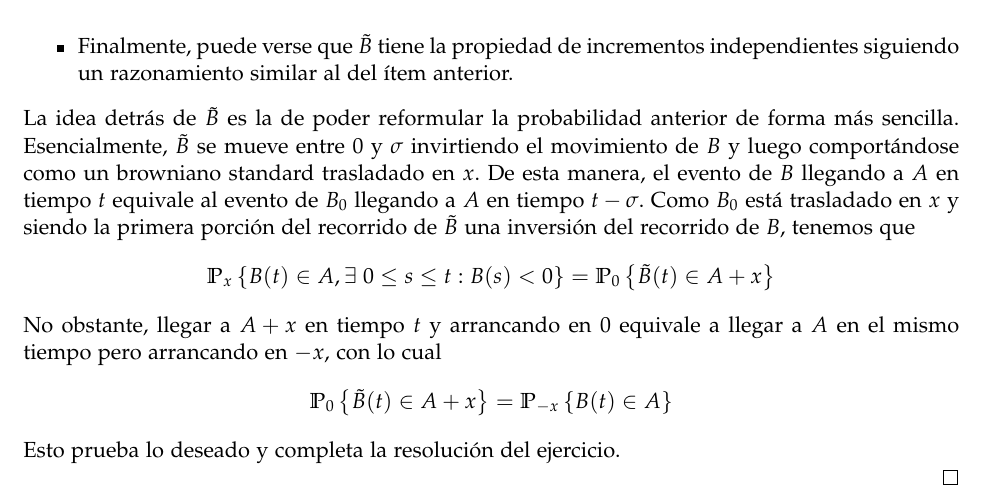
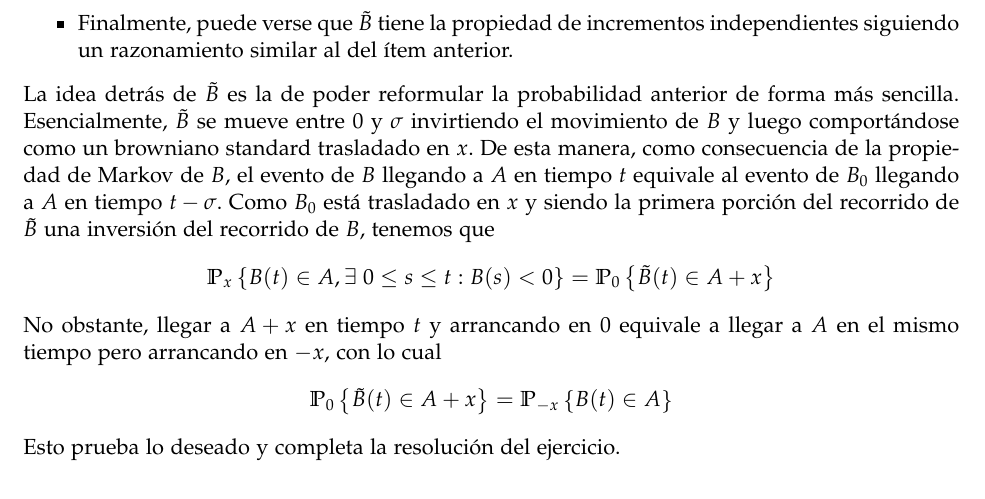
Before and after one commit to lukius/mb, a LaTeX document (lista3/ejs_l3.tex): part of page 2 of 2, cut so that both start at the same text. Compiled offline with pdfLaTeX.

Commit message:
Aclaración sobre propiedad de Markov.

```diff
--- a/lista3/ejs_l3.tex
+++ b/lista3/ejs_l3.tex
@@ -125,10 +125,10 @@ Veamos que $\tilde{B}$ es un movimiento browniano standard:
 \end{itemize}
 La idea detrás de $\tilde{B}$ es la de poder reformular la probabilidad anterior de forma más sencilla.
 Esencialmente, $\tilde{B}$ se mueve entre $0$ y $\sigma$ invirtiendo el movimiento de $B$ y luego
-comportándose como un browniano standard trasladado en $x$. De esta manera, el evento de $B$ llegando a $A$
-en tiempo $t$ equivale al evento de $B_0$ llegando a $A$ en tiempo $t - \sigma$. Como $B_0$ está
-trasladado en $x$ y siendo la primera porción del recorrido de $\tilde{B}$ una inversión del recorrido
-de $B$, tenemos que
+comportándose como un browniano standard trasladado en $x$. De esta manera, como consecuencia de la
+propiedad de Markov de $B$, el evento de $B$ llegando a $A$ en tiempo $t$ equivale al evento de $B_0$
+llegando a $A$ en tiempo $t - \sigma$. Como $B_0$ está trasladado en $x$ y siendo la primera porción del
+recorrido de $\tilde{B}$ una inversión del recorrido de $B$, tenemos que
 $$\Probx{x}{B(t) \in A, \exists~0 \leq s \leq t : B(s) < 0} = \Probx{0}{\tilde{B}(t) \in A + x}$$
 No obstante, llegar a $A+x$ en tiempo $t$ y arrancando en $0$ equivale a llegar a $A$ en el mismo tiempo
 pero arrancando en $-x$, con lo cual
```
Also changed, not shown: lista3/ejs_l3.pdf.
